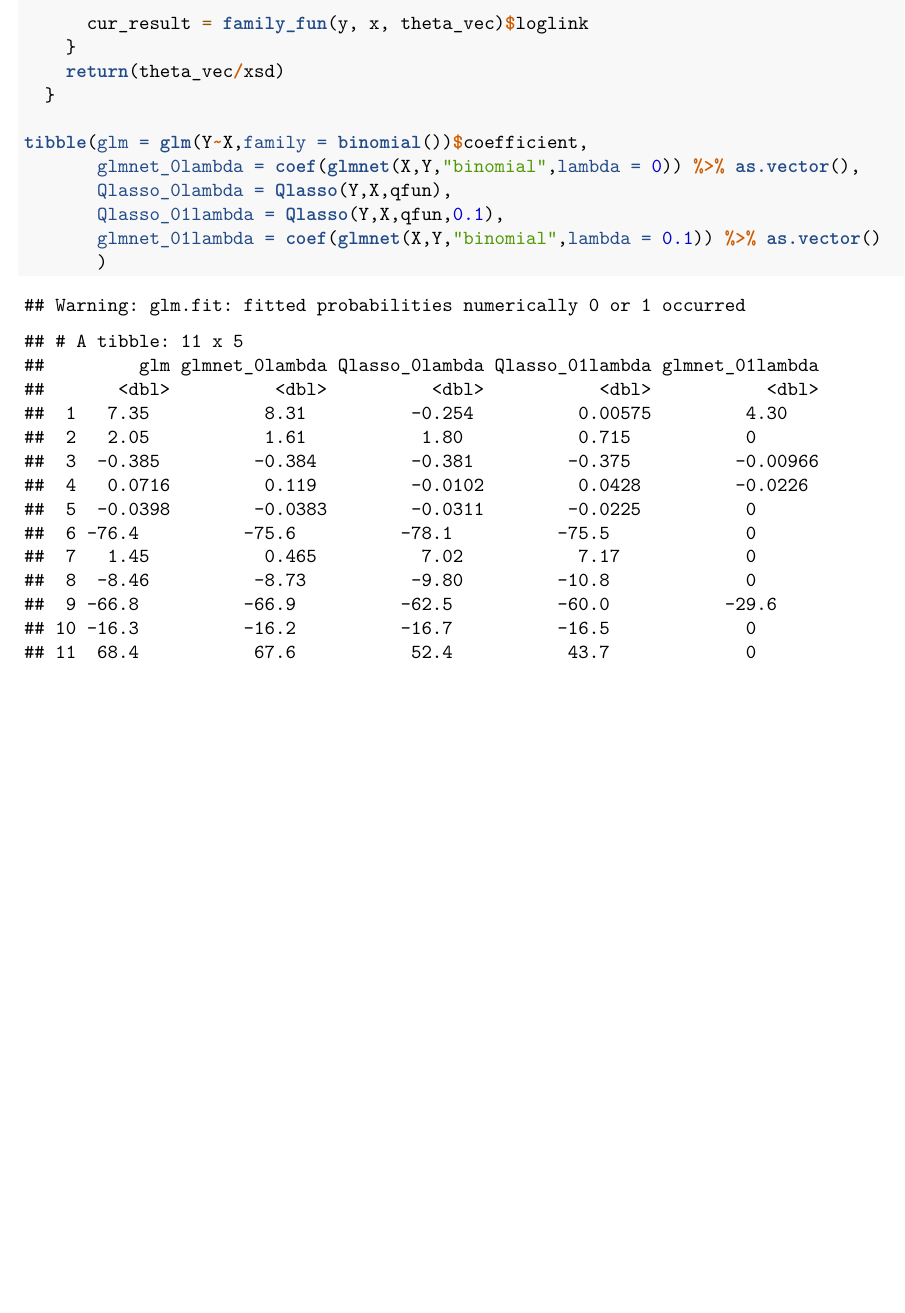
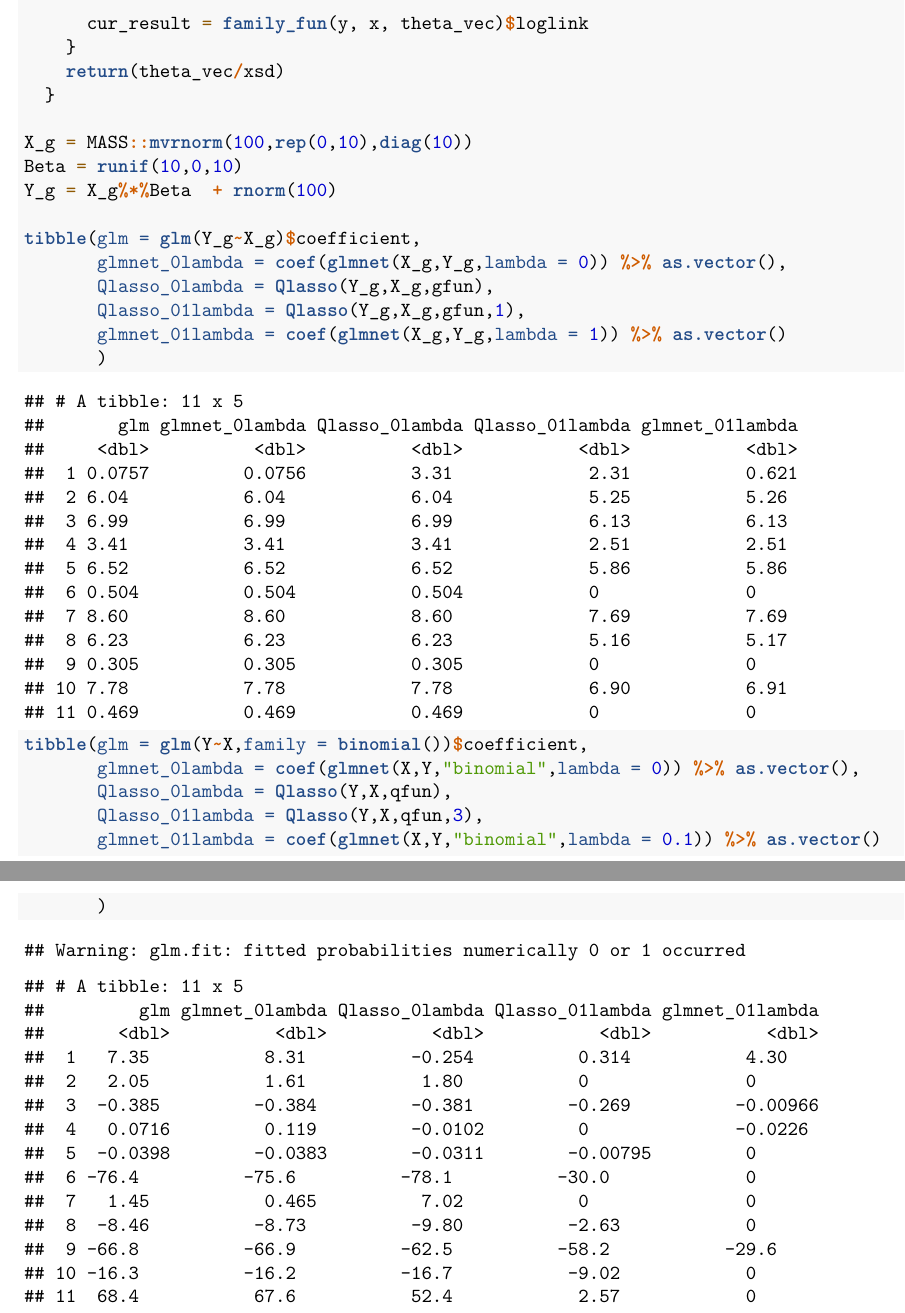
Before and after one commit to zl2974/P8160_HW1_zl2974, an R Markdown document (zl2974_Homework Optimization.Rmd): part of page 14 of 14 before the commit and two parts of pages 14 and 15 of 15 after it, the two joined at a grey line, cut so that both start at the same text, the shorter picture padded with empty space. Rendered offline with R 4.5, knitr and Pandoc, then LaTeX, with nearby package versions; column names are cleaned by a stand-in for the janitor package.

Commit message:
add comparison

```diff
--- a/zl2974_Homework Optimization.Rmd
+++ b/zl2974_Homework Optimization.Rmd
@@ -621,10 +621,21 @@ Qlasso =
     return(theta_vec/xsd)
   }
 
+X_g = MASS::mvrnorm(100,rep(0,10),diag(10))
+Beta = runif(10,0,10)
+Y_g = X_g%*%Beta  + rnorm(100)
+
+tibble(glm = glm(Y_g~X_g)$coefficient,
+       glmnet_0lambda = coef(glmnet(X_g,Y_g,lambda = 0)) %>% as.vector(),
+       Qlasso_0lambda = Qlasso(Y_g,X_g,gfun),
+       Qlasso_01lambda = Qlasso(Y_g,X_g,gfun,1),
+       glmnet_01lambda = coef(glmnet(X_g,Y_g,lambda = 1)) %>% as.vector()
+       )
+
 tibble(glm = glm(Y~X,family = binomial())$coefficient,
        glmnet_0lambda = coef(glmnet(X,Y,"binomial",lambda = 0)) %>% as.vector(),
        Qlasso_0lambda = Qlasso(Y,X,qfun),
-       Qlasso_01lambda = Qlasso(Y,X,qfun,0.1),
+       Qlasso_01lambda = Qlasso(Y,X,qfun,3),
        glmnet_01lambda = coef(glmnet(X,Y,"binomial",lambda = 0.1)) %>% as.vector()
        )
 
```
Also changed, not shown: zl2974_Homework-Optimization.pdf.
